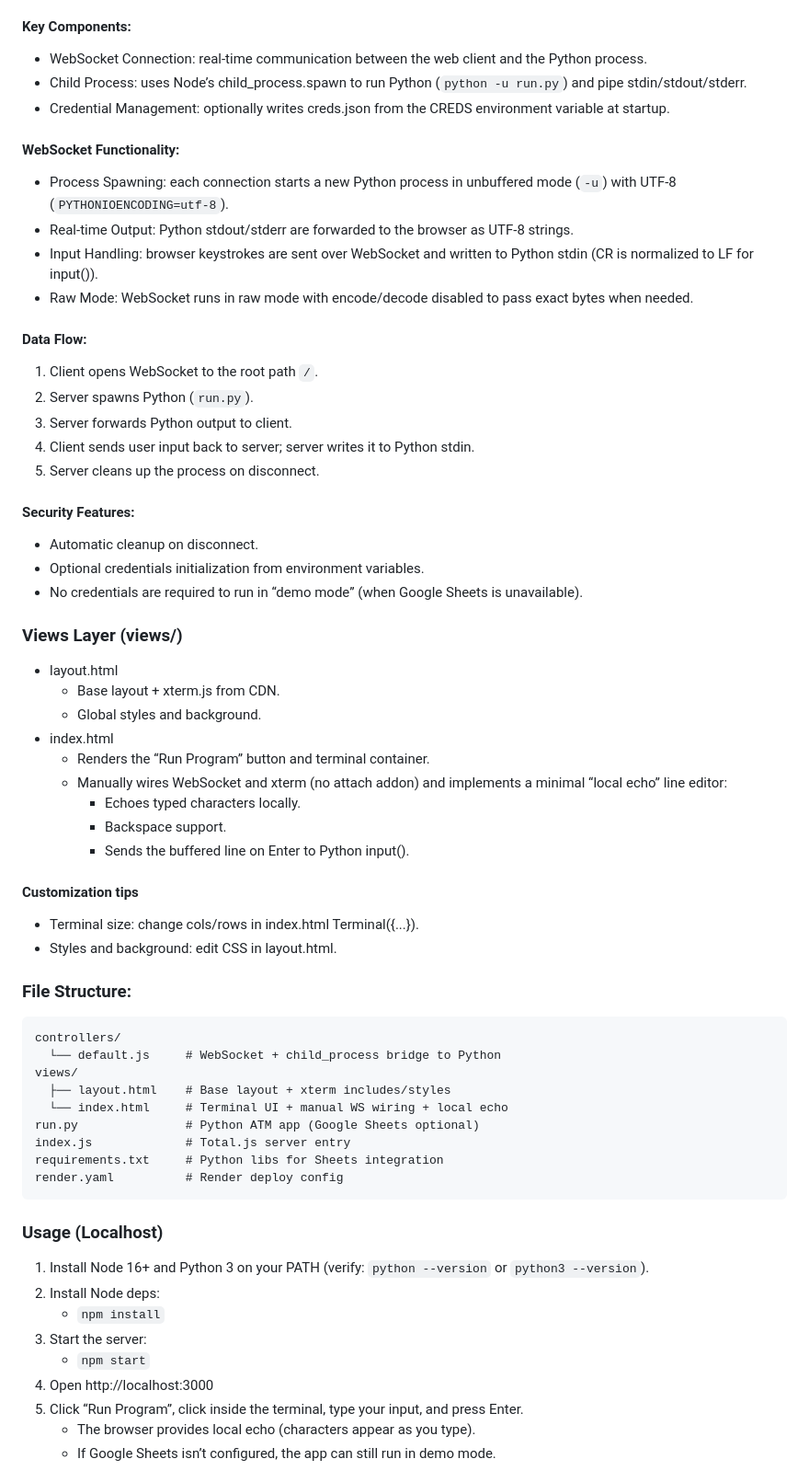
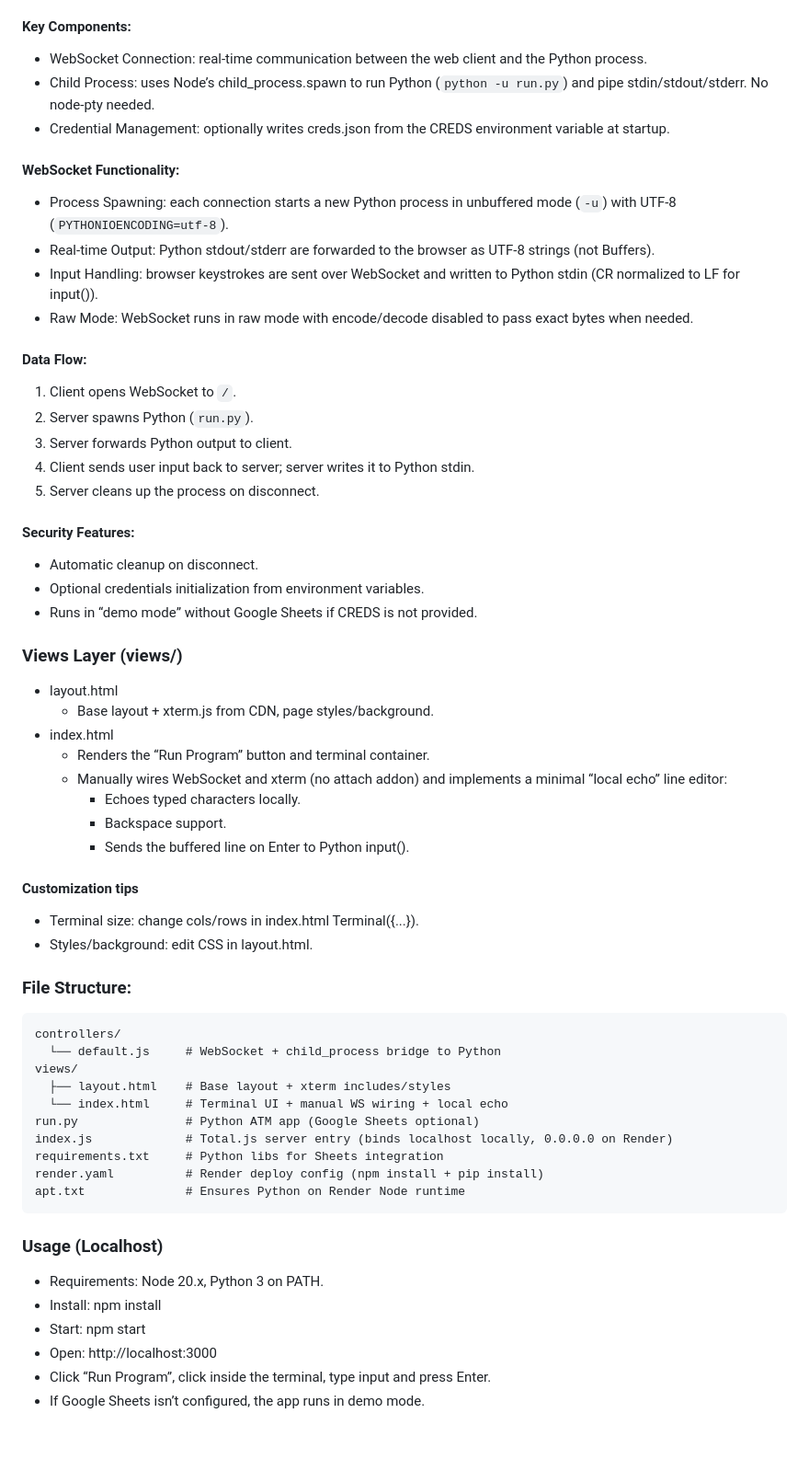
Before and after one commit to FrancescoSciab/ATM_Banking_Application, a Markdown page: README.md, the part around the change printed below. Shown: that part at 92% size. Rendered like a GitHub page; blank space fills up the shorter version.

````diff
--- a/README.md
+++ b/README.md
@@ -105,17 +116,17 @@ The main controller handles the web interface and terminal integration.
 
 #### Key Components:
 - WebSocket Connection: real-time communication between the web client and the Python process.
-- Child Process: uses Node’s child_process.spawn to run Python (`python -u run.py`) and pipe stdin/stdout/stderr.
+- Child Process: uses Node’s child_process.spawn to run Python (`python -u run.py`) and pipe stdin/stdout/stderr. No node-pty needed.
 - Credential Management: optionally writes creds.json from the CREDS environment variable at startup.
 
 #### WebSocket Functionality:
 - Process Spawning: each connection starts a new Python process in unbuffered mode (`-u`) with UTF-8 (`PYTHONIOENCODING=utf-8`).
-- Real-time Output: Python stdout/stderr are forwarded to the browser as UTF-8 strings.
-- Input Handling: browser keystrokes are sent over WebSocket and written to Python stdin (CR is normalized to LF for input()).
+- Real-time Output: Python stdout/stderr are forwarded to the browser as UTF-8 strings (not Buffers).
+- Input Handling: browser keystrokes are sent over WebSocket and written to Python stdin (CR normalized to LF for input()).
 - Raw Mode: WebSocket runs in raw mode with encode/decode disabled to pass exact bytes when needed.
 
 #### Data Flow:
-1. Client opens WebSocket to the root path `/`.
+1. Client opens WebSocket to `/`.
 2. Server spawns Python (`run.py`).
 3. Server forwards Python output to client.
 4. Client sends user input back to server; server writes it to Python stdin.
@@ -124,12 +135,11 @@ The main controller handles the web interface and terminal integration.
 #### Security Features:
 - Automatic cleanup on disconnect.
 - Optional credentials initialization from environment variables.
-- No credentials are required to run in “demo mode” (when Google Sheets is unavailable).
+- Runs in “demo mode” without Google Sheets if CREDS is not provided.
 
 ### Views Layer (views/)
 - layout.html
-  - Base layout + xterm.js from CDN.
-  - Global styles and background.
+  - Base layout + xterm.js from CDN, page styles/background.
 - index.html
   - Renders the “Run Program” button and terminal container.
   - Manually wires WebSocket and xterm (no attach addon) and implements a minimal “local echo” line editor:
@@ -139,7 +149,7 @@ The main controller handles the web interface and terminal integration.
 
 #### Customization tips
 - Terminal size: change cols/rows in index.html Terminal({...}).
-- Styles and background: edit CSS in layout.html.
+- Styles/background: edit CSS in layout.html.
 
 ### File Structure:
 ```
@@ -149,19 +159,17 @@ views/
   ├── layout.html    # Base layout + xterm includes/styles
   └── index.html     # Terminal UI + manual WS wiring + local echo
 run.py               # Python ATM app (Google Sheets optional)
-index.js             # Total.js server entry
+index.js             # Total.js server entry (binds localhost locally, 0.0.0.0 on Render)
 requirements.txt     # Python libs for Sheets integration
-render.yaml          # Render deploy config
+render.yaml          # Render deploy config (npm install + pip install)
+apt.txt              # Ensures Python on Render Node runtime
 ```
 
 ### Usage (Localhost)
-1. Install Node 16+ and Python 3 on your PATH (verify: `python --version` or `python3 --version`).
-2. Install Node deps:
-   - `npm install`
-3. Start the server:
-   - `npm start`
-4. Open http://localhost:3000
-5. Click “Run Program”, click inside the terminal, type your input, and press Enter.
-   - The browser provides local echo (characters appear as you type).
-   - If Google Sheets isn’t configured, the app can still run in demo mode.
+- Requirements: Node 20.x, Python 3 on PATH.
+- Install: npm install
+- Start: npm start
+- Open: http://localhost:3000
+- Click “Run Program”, click inside the terminal, type input and press Enter.
+- If Google Sheets isn’t configured, the app runs in demo mode.
 
````
Also changed, not shown: other parts of README.md (+38 -24 lines), img/Amiresponsive.png (added), 1 other file.
